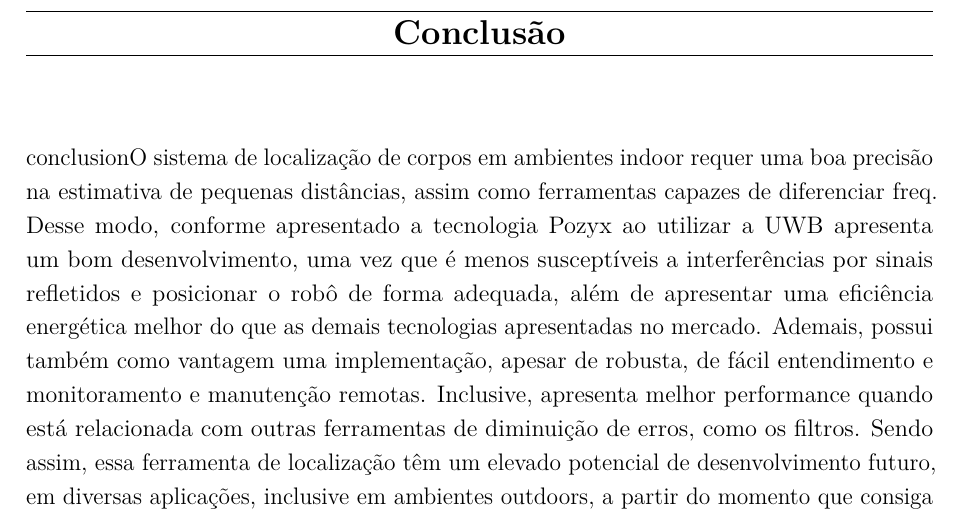
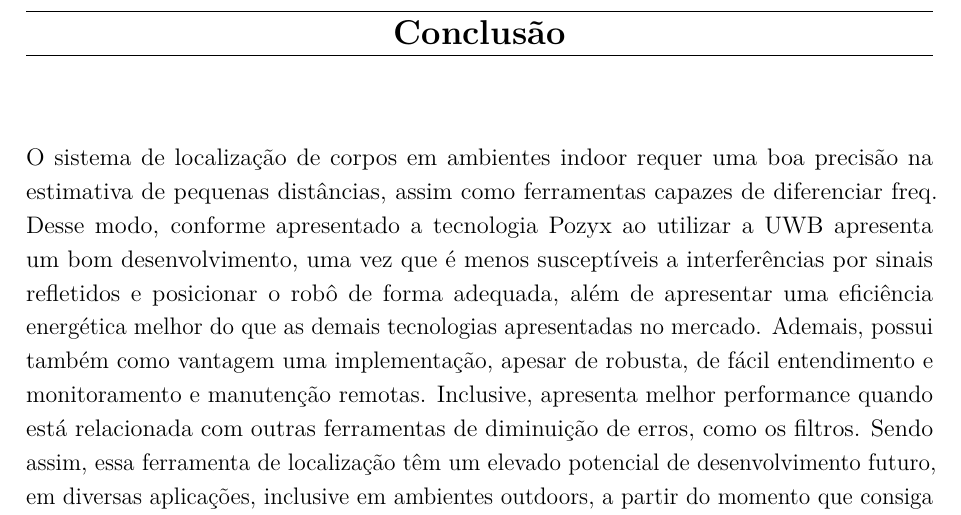
Before and after one commit to the-last-question/Team4, a LaTeX thesis (a-project.tex, which reads Chapters/conclusao.tex): part of page 10 of 12, cut so that both start at the same text. Compiled offline with pdfLaTeX.

Commit message:
add conclusion

```diff
--- a/Chapters/conclusao.tex
+++ b/Chapters/conclusao.tex
@@ -1,7 +1,7 @@
 \chapter{Conclusão}
 \label{chap:conc}
 
-conclusionO sistema de localização de corpos em ambientes indoor requer uma boa precisão na estimativa de pequenas distâncias, assim como ferramentas capazes de diferenciar freq. Desse modo, conforme apresentado a tecnologia Pozyx ao utilizar a UWB apresenta um bom desenvolvimento, uma vez que é menos susceptíveis a interferências por sinais refletidos e posicionar o robô de forma adequada, além de apresentar uma eficiência energética melhor do que as demais tecnologias apresentadas no mercado. Ademais, possui também como vantagem uma implementação, apesar de robusta, de fácil entendimento e monitoramento e manutenção remotas. Inclusive, apresenta melhor performance quando está relacionada com outras ferramentas de diminuição de erros, como os filtros. Sendo assim, essa ferramenta de localização têm um elevado potencial de desenvolvimento futuro, em diversas aplicações, inclusive em ambientes outdoors, a partir do momento que consiga atingir um alcance maior de transmissão de sinais e, com isso, baratear os custos da aplicação desta tecnologia.
+O sistema de localização de corpos em ambientes indoor requer uma boa precisão na estimativa de pequenas distâncias, assim como ferramentas capazes de diferenciar freq. Desse modo, conforme apresentado a tecnologia Pozyx ao utilizar a UWB apresenta um bom desenvolvimento, uma vez que é menos susceptíveis a interferências por sinais refletidos e posicionar o robô de forma adequada, além de apresentar uma eficiência energética melhor do que as demais tecnologias apresentadas no mercado. Ademais, possui também como vantagem uma implementação, apesar de robusta, de fácil entendimento e monitoramento e manutenção remotas. Inclusive, apresenta melhor performance quando está relacionada com outras ferramentas de diminuição de erros, como os filtros. Sendo assim, essa ferramenta de localização têm um elevado potencial de desenvolvimento futuro, em diversas aplicações, inclusive em ambientes outdoors, a partir do momento que consiga atingir um alcance maior de transmissão de sinais e, com isso, baratear os custos da aplicação desta tecnologia.
 
 \section{Considerações finais}
 \label{sec:consid}
```
